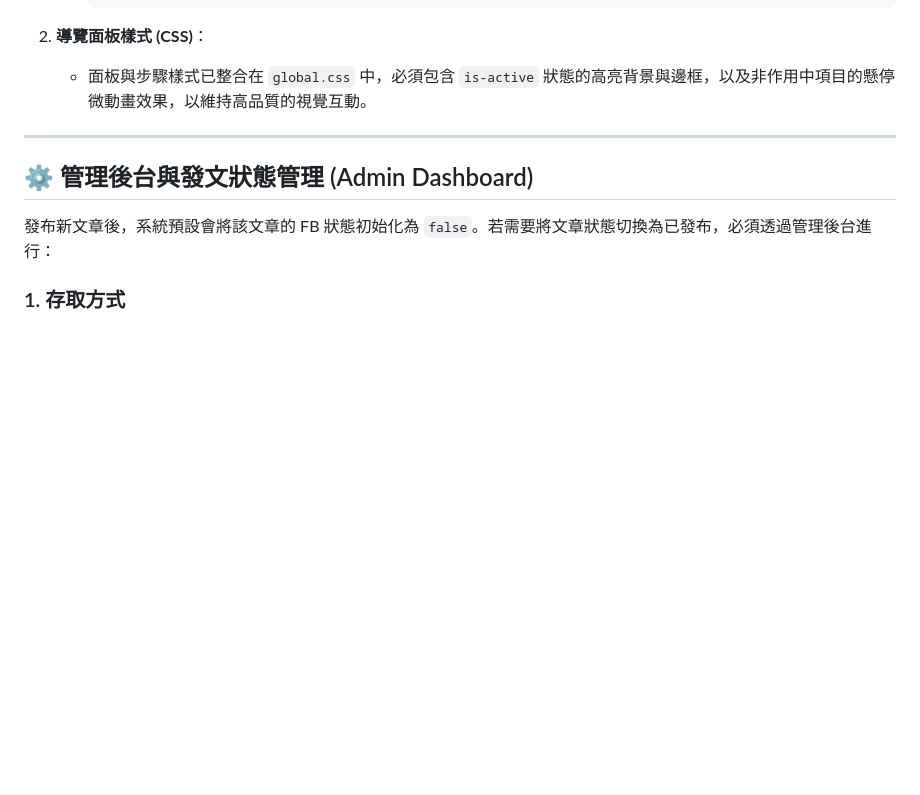
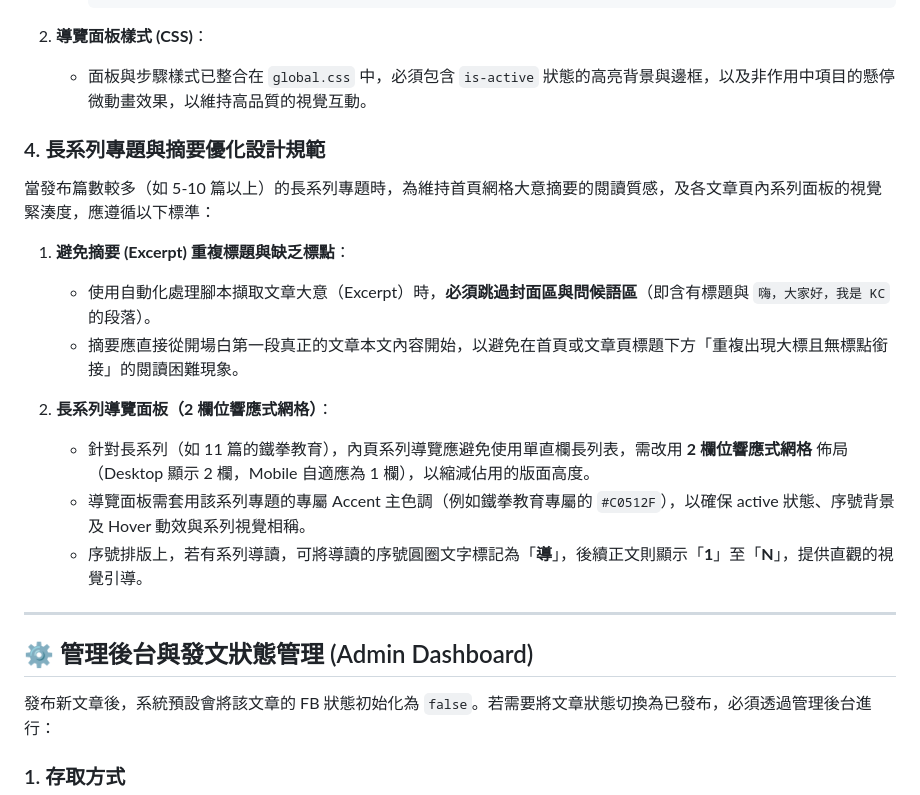
Before and after one commit to kochihuang202/kc-ai-education-blog, a Markdown page: SOP.md, the part around the change. Drawn GitHub-style; blank space fills up the shorter version.

Commit message:
docs: update SOP.md with guidelines for long series and excerpt optimization

```diff
--- a/SOP.md
+++ b/SOP.md
@@ -237,6 +237,18 @@ git push origin main
 2. **導覽面板樣式 (CSS)**：
    - 面板與步驟樣式已整合在 `global.css` 中，必須包含 `is-active` 狀態的高亮背景與邊框，以及非作用中項目的懸停微動畫效果，以維持高品質的視覺互動。
 
+### 4. 長系列專題與摘要優化設計規範
+當發布篇數較多（如 5-10 篇以上）的長系列專題時，為維持首頁網格大意摘要的閱讀質感，及各文章頁內系列面板的視覺緊湊度，應遵循以下標準：
+
+1. **避免摘要 (Excerpt) 重複標題與缺乏標點**：
+   - 使用自動化處理腳本擷取文章大意（Excerpt）時，**必須跳過封面區與問候語區**（即含有標題與 `嗨，大家好，我是 KC` 的段落）。
+   - 摘要應直接從開場白第一段真正的文章本文內容開始，以避免在首頁或文章頁標題下方「重複出現大標且無標點銜接」的閱讀困難現象。
+
+2. **長系列導覽面板（2 欄位響應式網格）**：
+   - 針對長系列（如 11 篇的鐵拳教育），內頁系列導覽應避免使用單直欄長列表，需改用 **2 欄位響應式網格** 佈局（Desktop 顯示 2 欄，Mobile 自適應為 1 欄），以縮減佔用的版面高度。
+   - 導覽面板需套用該系列專題的專屬 Accent 主色調（例如鐵拳教育專屬的 `#C0512F`），以確保 active 狀態、序號背景及 Hover 動效與系列視覺相稱。
+   - 序號排版上，若有系列導讀，可將導讀的序號圓圈文字標記為「**導**」，後續正文則顯示「**1**」至「**N**」，提供直觀的視覺引導。
+
 ---
 
 ## ⚙️ 管理後台與發文狀態管理 (Admin Dashboard)
```
